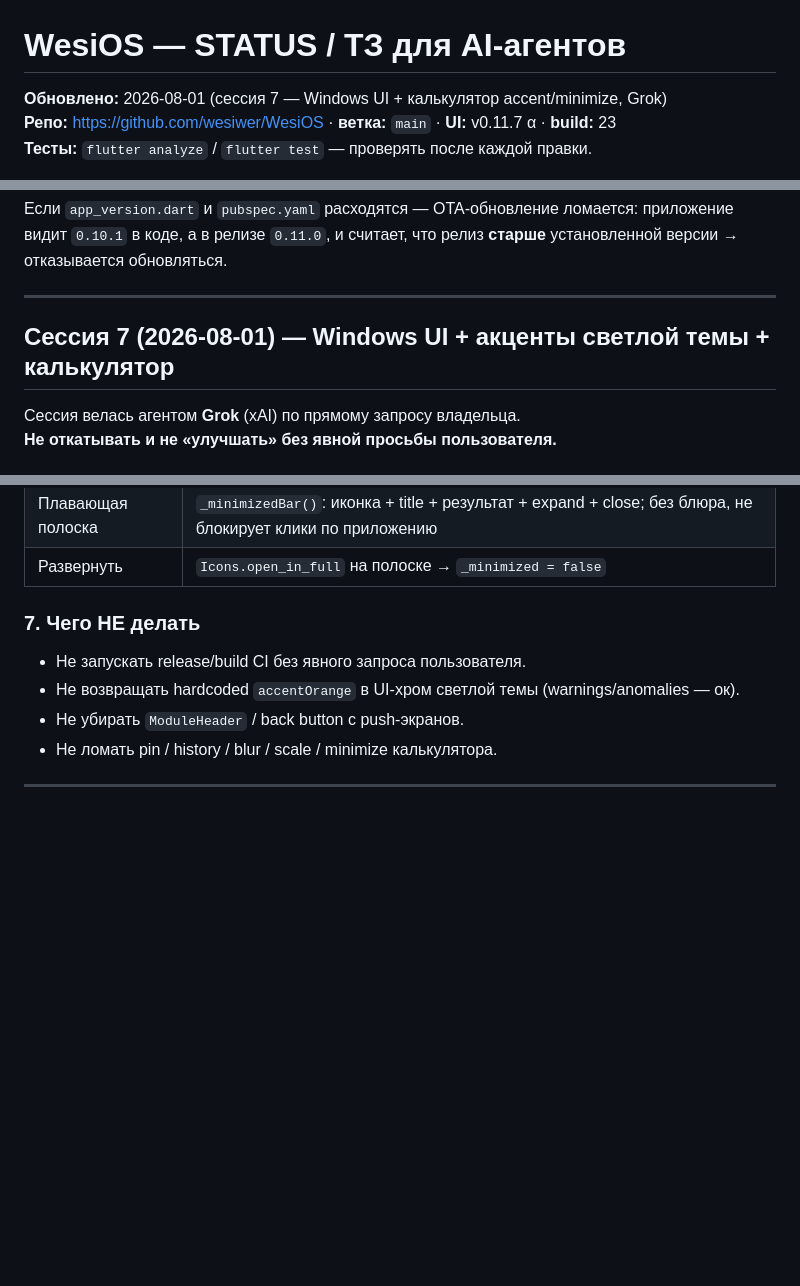
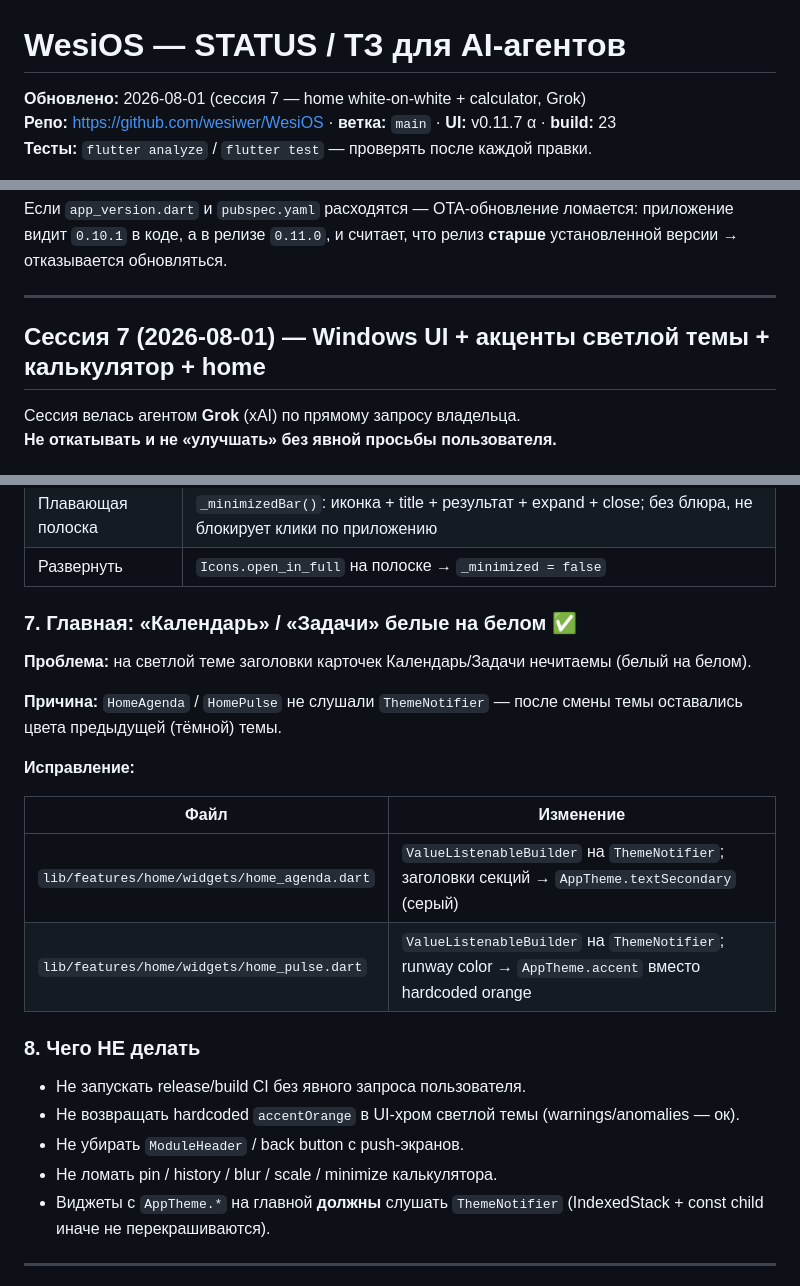
Before and after one commit to wesiwer/WesiOS, a Markdown page: STATUS.md, 3 parts joined by grey strips. Rendered like a GitHub page; blank space fills up the shorter version.

Commit message:
docs(STATUS): home agenda/pulse white-on-white fix on light theme

```diff
--- a/STATUS.md
+++ b/STATUS.md
@@ -1,6 +1,6 @@
 # WesiOS — STATUS / ТЗ для AI-агентов
 
-**Обновлено:** 2026-08-01 (сессия 7 — Windows UI + калькулятор accent/minimize, Grok)
+**Обновлено:** 2026-08-01 (сессия 7 — home white-on-white + calculator, Grok)
 **Репо:** https://github.com/wesiwer/WesiOS · **ветка:** `main` · **UI:** v0.11.7 α · **build:** 23
 **Тесты:** `flutter analyze` / `flutter test` — проверять после каждой правки.
 
@@ -93,7 +93,7 @@ hotfix / alpha → beta и т.д.) агент **обязан** обновить
 
 ---
 
-## Сессия 7 (2026-08-01) — Windows UI + акценты светлой темы + калькулятор
+## Сессия 7 (2026-08-01) — Windows UI + акценты светлой темы + калькулятор + home
 
 Сессия велась агентом **Grok** (xAI) по прямому запросу владельца.
 **Не откатывать и не «улучшать» без явной просьбы пользователя.**
@@ -151,12 +151,26 @@ hotfix / alpha → beta и т.д.) агент **обязан** обновить
 | Плавающая полоска | `_minimizedBar()`: иконка + title + результат + expand + close; без блюра, не блокирует клики по приложению |
 | Развернуть | `Icons.open_in_full` на полоске → `_minimized = false` |
 
-### 7. Чего НЕ делать
+### 7. Главная: «Календарь» / «Задачи» белые на белом ✅
+
+**Проблема:** на светлой теме заголовки карточек Календарь/Задачи нечитаемы (белый на белом).
+
+**Причина:** `HomeAgenda` / `HomePulse` не слушали `ThemeNotifier` — после смены темы оставались цвета предыдущей (тёмной) темы.
+
+**Исправление:**
+
+| Файл | Изменение |
+|---|---|
+| `lib/features/home/widgets/home_agenda.dart` | `ValueListenableBuilder` на `ThemeNotifier`; заголовки секций → `AppTheme.textSecondary` (серый) |
+| `lib/features/home/widgets/home_pulse.dart` | `ValueListenableBuilder` на `ThemeNotifier`; runway color → `AppTheme.accent` вместо hardcoded orange |
+
+### 8. Чего НЕ делать
 
 - Не запускать release/build CI без явного запроса пользователя.
 - Не возвращать hardcoded `accentOrange` в UI-хром светлой темы (warnings/anomalies — ок).
 - Не убирать `ModuleHeader` / back button с push-экранов.
 - Не ломать pin / history / blur / scale / minimize калькулятора.
+- Виджеты с `AppTheme.*` на главной **должны** слушать `ThemeNotifier` (IndexedStack + const child иначе не перекрашиваются).
 
 ---
 
```
Also changed, not shown: other parts of STATUS.md (+3 -0 lines).
